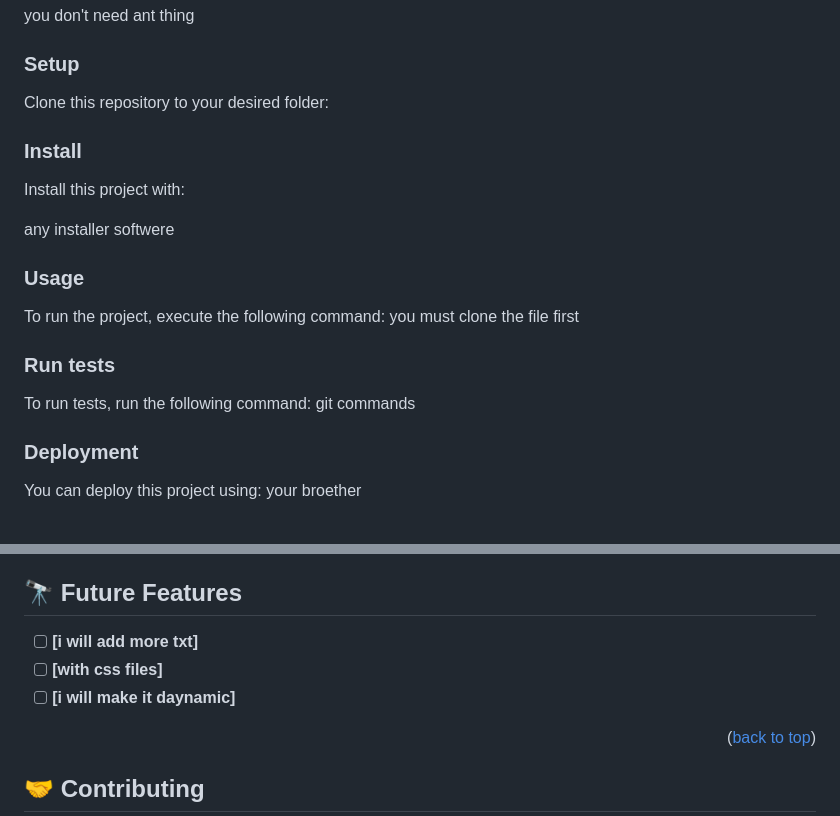
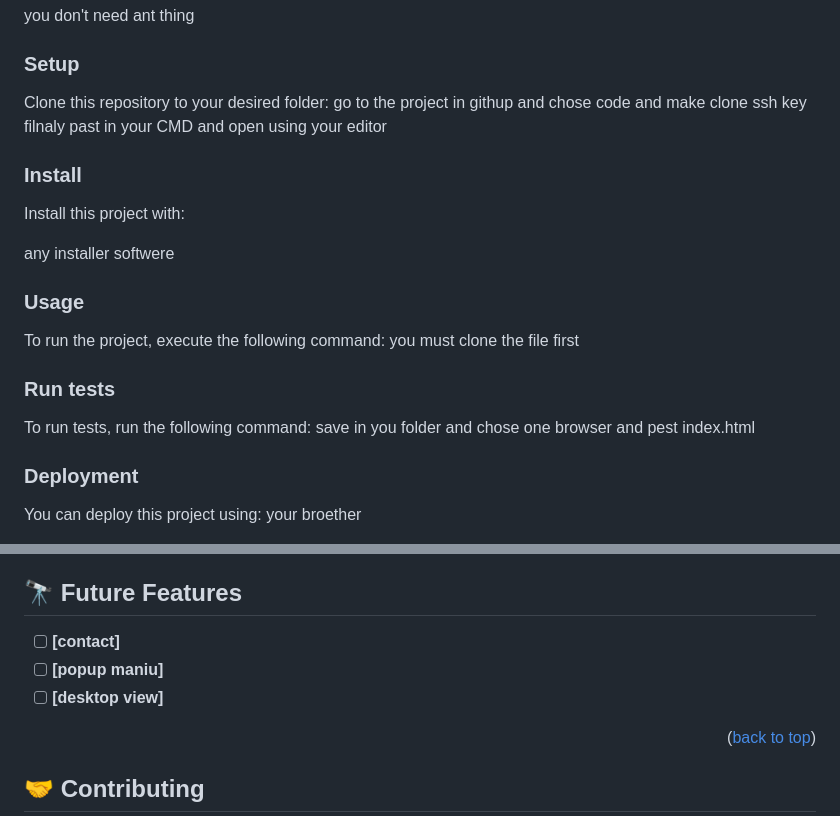
Before and after one commit to kirube1992/new-portfolio, a Markdown page: README.md, 2 parts joined by grey strips. Drawn GitHub-style.

```diff
--- a/README.md
+++ b/README.md
@@ -83,7 +83,8 @@ you don't need ant thing
 ### Setup
 
 Clone this repository to your desired folder:
-
+go to the project in githup and chose code and make clone ssh key
+filnaly past in your CMD and open using your editor
 
 ### Install
 
@@ -99,7 +100,8 @@ you must clone the file first
 ### Run tests
 
 To run tests, run the following command:
-git commands
+save in you folder and chose one browser and
+pest index.html
 
 ### Deployment
 
@@ -124,9 +126,9 @@ your broether
 
 ## 🔭 Future Features <a name="future-features"></a>
 
-- [ ] **[i will add more txt]**
-- [ ] **[with css files]**
-- [ ] **[i will make it daynamic]**
+- [ ] **[contact]**
+- [ ] **[popup maniu]**
+- [ ] **[desktop view]**
 
 <p align="right">(<a href="#readme-top">back to top</a>)</p>
 
```
